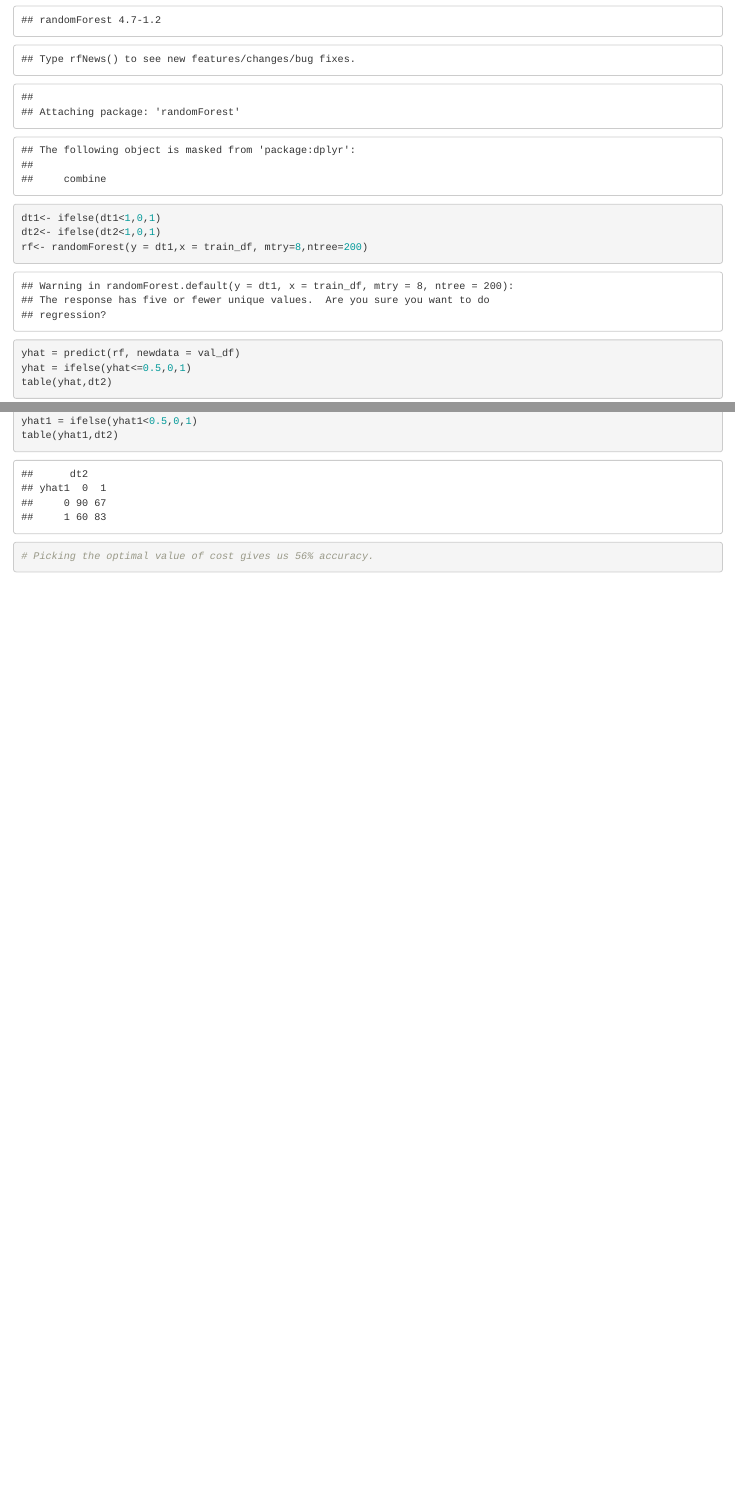
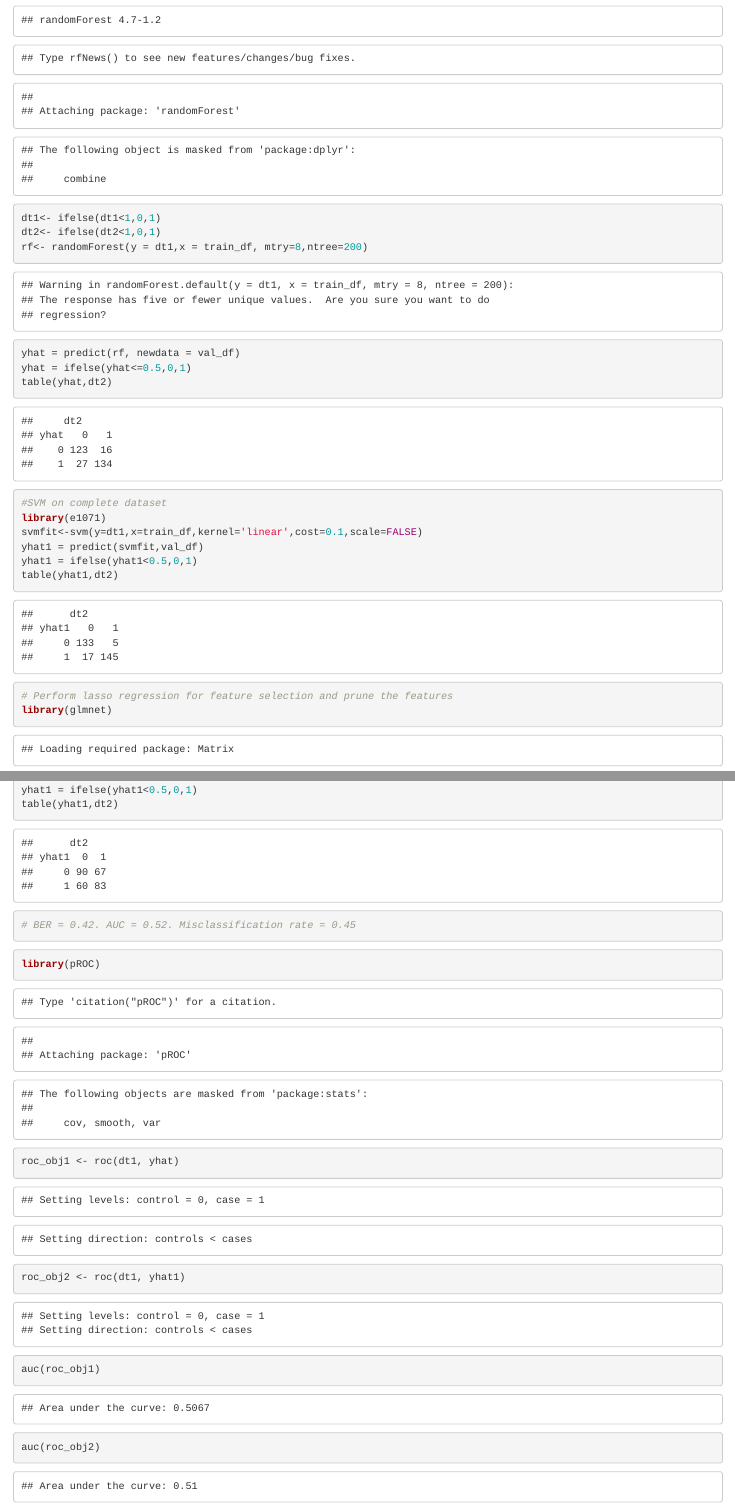
Before and after one commit to ShambhaviRoy/EECS_E6690, an R Markdown document (Project_Vasanth/Data/vm_project.Rmd): the page in a window 1100 px wide, from 2080 px down before the commit and from 1360 px down after it, so that both start at the same text, and a second part further down, joined at a grey line. Rendered offline with R 4.5, knitr and Pandoc, with nearby package versions; code that draws random numbers runs with fixed seeds of ours.

Commit message:
vasanth final commit

````diff
--- a/Project_Vasanth/Data/vm_project.Rmd
+++ b/Project_Vasanth/Data/vm_project.Rmd
@@ -64,3 +70,20 @@ dt2<-as.numeric(unlist(dt2))
+dt1<- ifelse(dt1<1,0,1)
+dt2<- ifelse(dt2<1,0,1)
+rf<- randomForest(y = dt1,x = train_df, mtry=8,ntree=200)
+yhat = predict(rf, newdata = val_df)
+yhat = ifelse(yhat<=0.5,0,1)
+table(yhat,dt2)
+```
+
+
+```{r}
+#SVM on complete dataset
+library(e1071)
+svmfit<-svm(y=dt1,x=train_df,kernel='linear',cost=0.1,scale=FALSE)
+yhat1 = predict(svmfit,val_df)
+yhat1 = ifelse(yhat1<0.5,0,1)
+table(yhat1,dt2)
+
 ```
 
 
@@ -90,4 +121,3 @@ val_df = val_df[selected_features]
 library(randomForest)
 dt1<- ifelse(dt1<1,0,1)
 dt2<- ifelse(dt2<1,0,1)
-rf<- randomForest(y = dt1,x = train_df, mtry=8,ntree=200)
@@ -106,8 +142,16 @@ svmfit<-svm(y=dt1,x=train_df,kernel='linear',cost=0.1,scale=FALSE)
 yhat1 = predict(svmfit,val_df)
 yhat1 = ifelse(yhat1<0.5,0,1)
 table(yhat1,dt2)
+```
 
+```{r}
+# BER = 0.42. AUC = 0.52. Misclassification rate = 0.45
 ```
+
 ```{r}
-# Picking the optimal value of cost gives us 56% accuracy.
+library(pROC)
+roc_obj1 <- roc(dt1, yhat)
+roc_obj2 <- roc(dt1, yhat1)
+auc(roc_obj1)
+auc(roc_obj2)
 ```
````
Also changed, not shown: Project_Vasanth/Data/vm_project.nb.html, Project_Vasanth/MaderEnsemblesRLSC.pdf (deleted), Project_Vasanth/Data/vm_project.Rmd (38 more changed lines), 2 other files.
